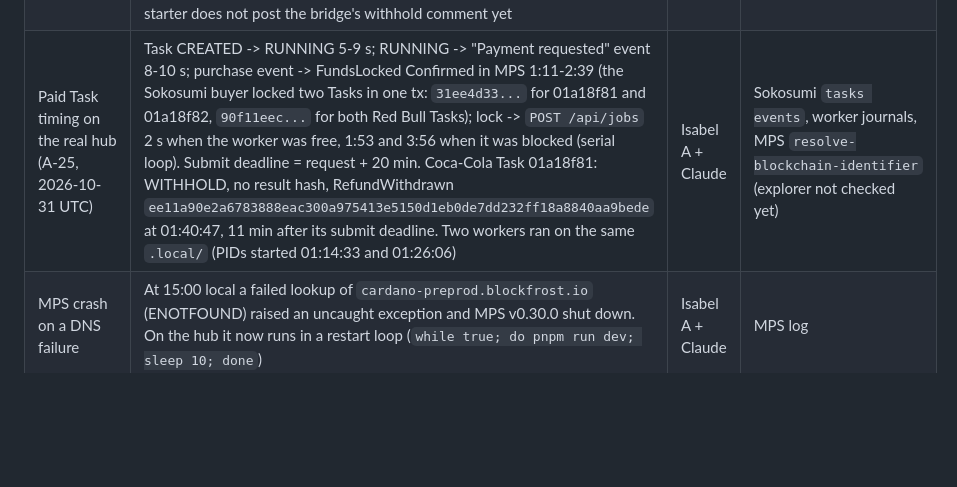
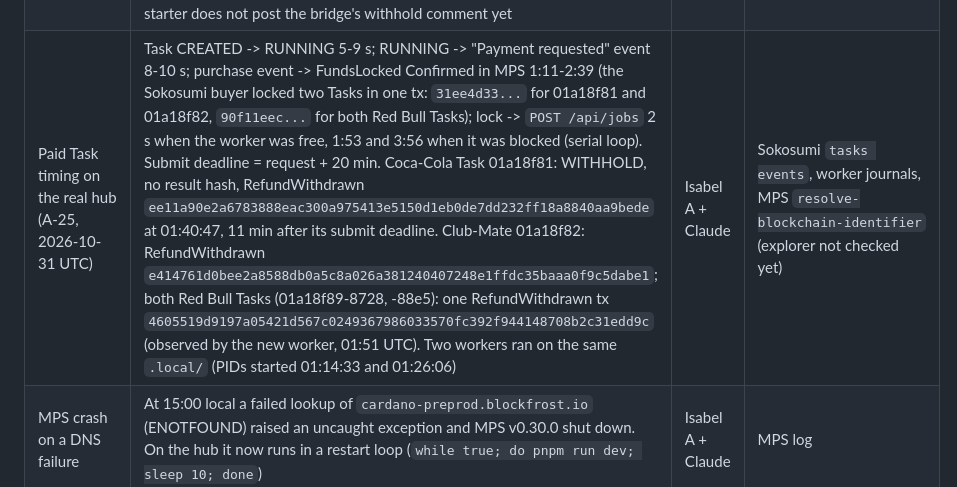
Before and after one commit to helmutkurk/shelfie, a Markdown page: codigo/docs/verified.md, the part around the change. GitHub-like rendering; blank space fills up the shorter version.

```diff
--- a/codigo/docs/verified.md
+++ b/codigo/docs/verified.md
@@ -36,7 +36,7 @@ Hub = Isabel's laptop, Windows 11 Home x64, 31.5 GB RAM, Node 24.22.1, Postgres
 | Masumi 1:1 (A-11) | Select fields are supported (Isabel, Masumi 1:1, 2026-10-30). The starter's escrow times (pay by 5 min, submit by 20 min after the payment request) leave a worker about 13 minutes after the lock; accepted by the team for the demo. Hiring does not have to happen in the Sokosumi UI: x402 on Cardano can lock payment in Masumi escrow (organisers' deck "Build an AI Coworker on Cardano"; `@x402/cardano` 2.26.0 exports the Masumi lock types; MPS has `POST /api/v1/payments/x402` to build the lock). Decided: stay on Sokosumi Tasks for now | Isabel A + Claude | 1:1 notes; organisers' deck; package exports |
 | MIP-003 dropdown format | A dropdown is `{ id, type: "option", name, data: { values: [labels] }, validations: [min 1, max 1] }` (single choice when min = max = 1 or no bounds); Sokosumi submits the choice as an array of indices, e.g. `{ "storeId": [2] }` | Isabel A + Claude | MIP-003 attachment 01; `masumi-network/sokosumi` `apps/web/src/lib/job-input/form-schema.test.ts` |
 | M5 withhold and refund timing | Paid Task `01a18d49-2d09-70ed-8480-30599acbd3e5` through the bridge (engine on fakes, `JOB_WINDOW_SEC=600`): payment requested 14:49:11 UTC, FundsLocked 14:50:46, no photo, WITHHOLD, the bridge threw `WithheldError`, the worker logged "Task blocked" and submitted no result hash; RefundWithdrawn tx 15:20:59 (about 30 min after the lock, 32 min after the request). The Sokosumi Task stays RUNNING with no comment: the starter does not post the bridge's withhold comment yet | Isabel A + Claude | MPS `resolve-blockchain-identifier` (resultHash none), Koios tx_info, evidence rows |
-| Paid Task timing on the real hub (A-25, 2026-10-31 UTC) | Task CREATED -> RUNNING 5-9 s; RUNNING -> "Payment requested" event 8-10 s; purchase event -> FundsLocked Confirmed in MPS 1:11-2:39 (the Sokosumi buyer locked two Tasks in one tx: `31ee4d33...` for 01a18f81 and 01a18f82, `90f11eec...` for both Red Bull Tasks); lock -> `POST /api/jobs` 2 s when the worker was free, 1:53 and 3:56 when it was blocked (serial loop). Submit deadline = request + 20 min. Coca-Cola Task 01a18f81: WITHHOLD, no result hash, RefundWithdrawn `ee11a90e2a6783888eac300a975413e5150d1eb0de7dd232ff18a8840aa9bede` at 01:40:47, 11 min after its submit deadline. Two workers ran on the same `.local/` (PIDs started 01:14:33 and 01:26:06) | Isabel A + Claude | Sokosumi `tasks events`, worker journals, MPS `resolve-blockchain-identifier` (explorer not checked yet) |
+| Paid Task timing on the real hub (A-25, 2026-10-31 UTC) | Task CREATED -> RUNNING 5-9 s; RUNNING -> "Payment requested" event 8-10 s; purchase event -> FundsLocked Confirmed in MPS 1:11-2:39 (the Sokosumi buyer locked two Tasks in one tx: `31ee4d33...` for 01a18f81 and 01a18f82, `90f11eec...` for both Red Bull Tasks); lock -> `POST /api/jobs` 2 s when the worker was free, 1:53 and 3:56 when it was blocked (serial loop). Submit deadline = request + 20 min. Coca-Cola Task 01a18f81: WITHHOLD, no result hash, RefundWithdrawn `ee11a90e2a6783888eac300a975413e5150d1eb0de7dd232ff18a8840aa9bede` at 01:40:47, 11 min after its submit deadline. Club-Mate 01a18f82: RefundWithdrawn `e414761d0bee2a8588db0a5c8a026a381240407248e1ffdc35baaa0f9c5dabe1`; both Red Bull Tasks (01a18f89-8728, -88e5): one RefundWithdrawn tx `4605519d9197a05421d567c0249367986033570fc392f944148708b2c31edd9c` (observed by the new worker, 01:51 UTC). Two workers ran on the same `.local/` (PIDs started 01:14:33 and 01:26:06) | Isabel A + Claude | Sokosumi `tasks events`, worker journals, MPS `resolve-blockchain-identifier` (explorer not checked yet) |
 | MPS crash on a DNS failure | At 15:00 local a failed lookup of `cardano-preprod.blockfrost.io` (ENOTFOUND) raised an uncaught exception and MPS v0.30.0 shut down. On the hub it now runs in a restart loop (`while true; do pnpm run dev; sleep 10; done`) | Isabel A + Claude | MPS log |
 | Withhold comment on a Task (A-12) | Unpaid Task `01a18d79-105e-751f-87be-85284451446f` "Check the Coca-Cola price at Lidl" (two Lidl stores): the bridge rejected it (`catalog_unresolved`), no job, no result; the worker posted the rejection as a Task comment through the Coworker runtime (`createTaskEvent`). The Task stays RUNNING: the Coworker skill documents only start and complete, so the worker does not set FAILED | Isabel A + Claude | `sokosumi --preprod tasks get` events; worker log |
 | Coworker update | `coworkers update` accepts name, caption, description (and url, image, capability, metadata) but the Core API refuses `company` (422 "Unrecognized key"). Coworker renamed to "Shelfie" with a one-line briefing example | Isabel A + Claude | CLI output |
```
Also changed, not shown: docs/ai-log.md (+1 -0 lines).
